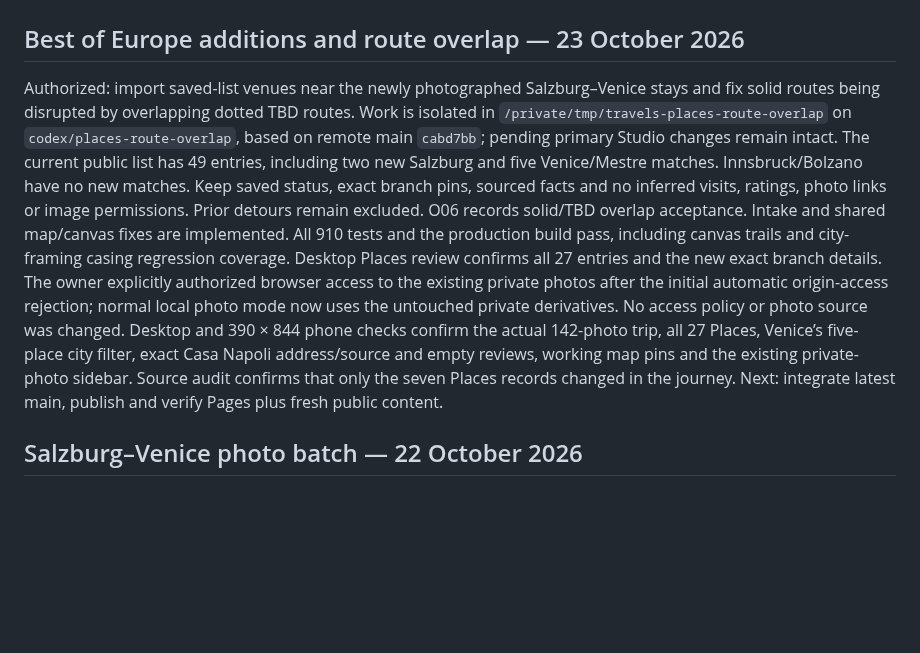
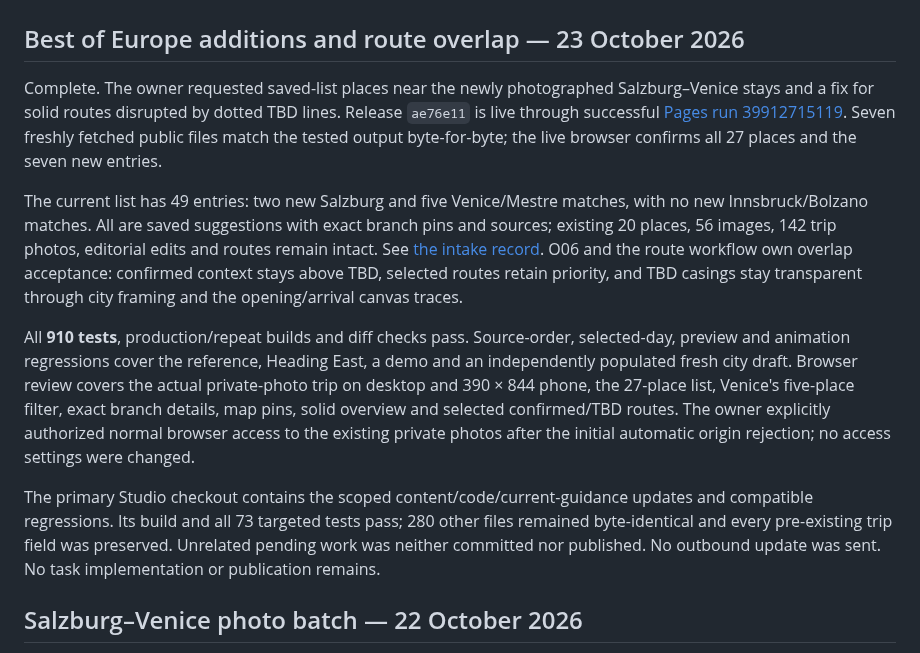
Before and after one commit to gravelcycles/travels, a Markdown page: WIP.md, the part around the change. GitHub-like rendering; blank space fills up the shorter version.

Commit message:
Record verified Places and overlap deployment [skip ci]

```diff
--- a/WIP.md
+++ b/WIP.md
@@ -2,25 +2,35 @@
 
 ## Best of Europe additions and route overlap — 23 October 2026
 
-Authorized: import saved-list venues near the newly photographed Salzburg–Venice
-stays and fix solid routes being disrupted by overlapping dotted TBD routes.
-Work is isolated in `/private/tmp/travels-places-route-overlap` on
-`codex/places-route-overlap`, based on remote main `cabd7bb`; pending primary
-Studio changes remain intact. The current public list has 49 entries, including
-two new Salzburg and five Venice/Mestre matches. Innsbruck/Bolzano have no new
-matches. Keep saved status, exact branch pins, sourced facts and no inferred
-visits, ratings, photo links or image permissions. Prior detours remain excluded.
-O06 records solid/TBD overlap acceptance. Intake and shared map/canvas fixes are
-implemented. All 910 tests and the production build pass, including canvas trails and
-city-framing casing regression coverage. Desktop Places review confirms all 27 entries and the new exact
-branch details. The owner explicitly authorized browser access to the existing
-private photos after the initial automatic origin-access rejection; normal local
-photo mode now uses the untouched private derivatives. No access policy or photo
-source was changed. Desktop and 390 × 844 phone checks confirm the actual 142-photo trip, all 27
-Places, Venice’s five-place city filter, exact Casa Napoli address/source and
-empty reviews, working map pins and the existing private-photo sidebar. Source
-audit confirms that only the seven Places records changed in the journey. Next:
-integrate latest main, publish and verify Pages plus fresh public content.
+Complete. The owner requested saved-list places near the newly photographed
+Salzburg–Venice stays and a fix for solid routes disrupted by dotted TBD lines.
+Release `ae76e11` is live through successful
+[Pages run 39912715119](https://github.com/gravelcycles/travels/actions/runs/39912715119).
+Seven freshly fetched public files match the tested output byte-for-byte;
+the live browser confirms all 27 places and the seven new entries.
+
+The current list has 49 entries: two new Salzburg and five Venice/Mestre matches,
+with no new Innsbruck/Bolzano matches. All are saved suggestions with exact
+branch pins and sources; existing 20 places, 56 images, 142 trip photos,
+editorial edits and routes remain intact. See [the intake record](docs/HEADING_EAST.md#saved-places-extension--23-october-2026).
+O06 and the route workflow own overlap acceptance: confirmed context stays above
+TBD, selected routes retain priority, and TBD casings stay transparent through
+city framing and the opening/arrival canvas traces.
+
+All **910 tests**, production/repeat builds and diff checks pass. Source-order,
+selected-day, preview and animation regressions cover the reference, Heading East,
+a demo and an independently populated fresh city draft. Browser review covers
+the actual private-photo trip on desktop and 390 × 844 phone, the 27-place
+list, Venice's five-place filter, exact branch details, map pins, solid overview
+and selected confirmed/TBD routes. The owner explicitly authorized normal browser
+access to the existing private photos after the initial automatic origin rejection;
+no access settings were changed.
+
+The primary Studio checkout contains the scoped content/code/current-guidance
+updates and compatible regressions. Its build and all 73 targeted tests pass;
+280 other files remained byte-identical and every pre-existing trip field was
+preserved. Unrelated pending work was neither committed nor published.
+No outbound update was sent. No task implementation or publication remains.
 
 ## Salzburg–Venice photo batch — 22 October 2026
 
```
Also changed, not shown: docs/HEADING_EAST.md (+7 -0 lines).
